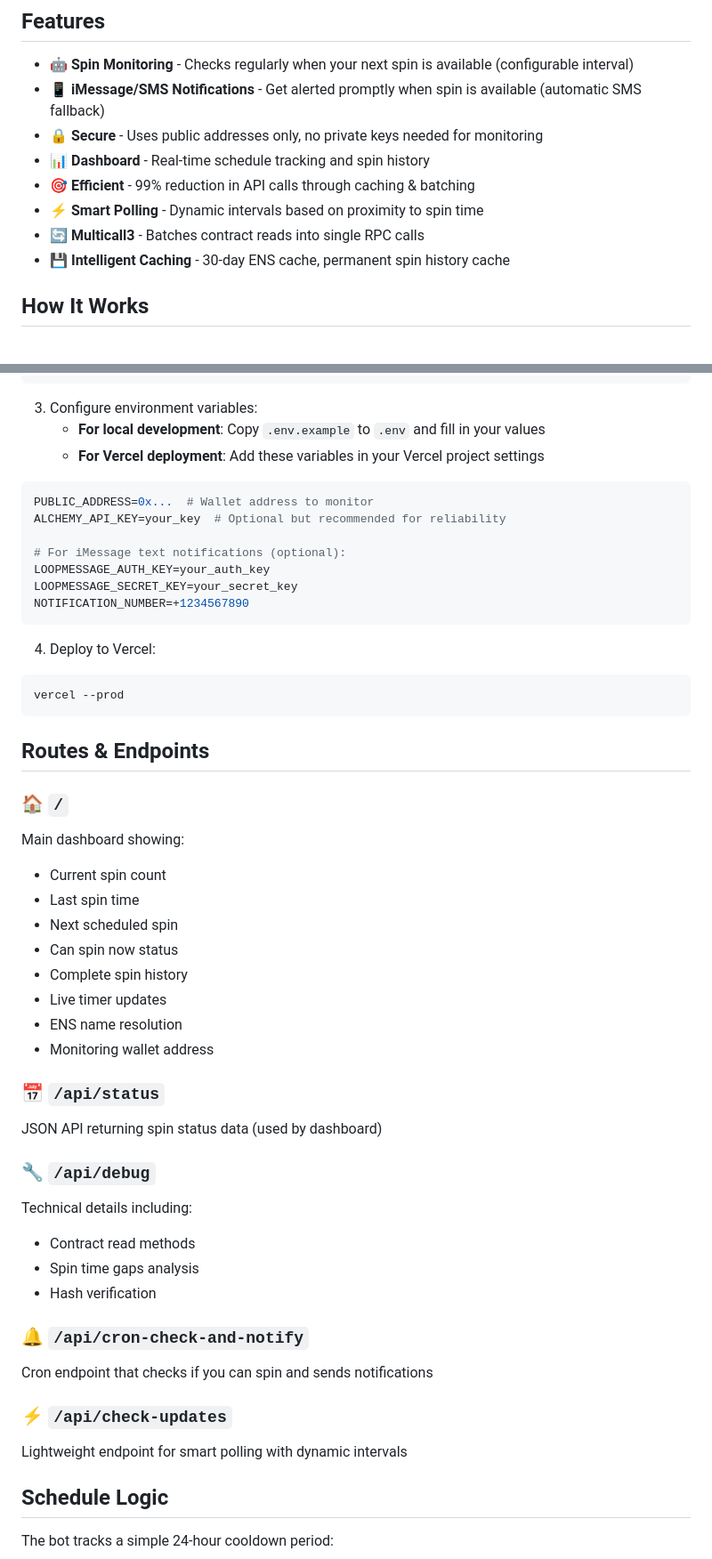
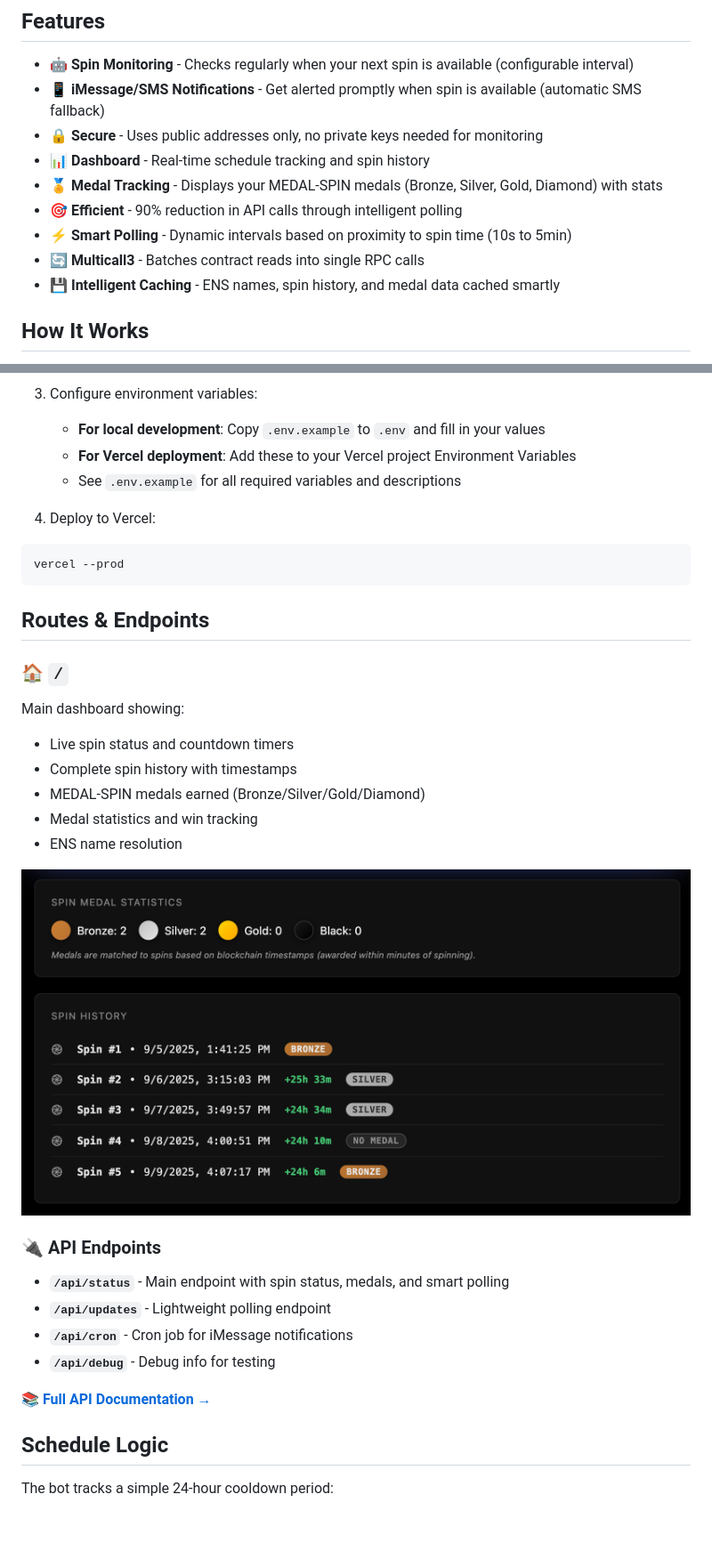
Before and after one commit to jmsaavedra/shape-spin-notification, a Markdown page: README.md, 2 parts joined by grey strips. Shown at 89% size. GitHub-like rendering; pictures changed too: public/assets/medal_stats-history.png (added); blank space fills up the shorter version.

````diff
--- a/README.md
+++ b/README.md
@@ -21,10 +21,11 @@ This project monitors your wallet on the [MedalSpin contract](https://shapescan.
 - 📱 **iMessage/SMS Notifications** - Get alerted promptly when spin is available (automatic SMS fallback)
 - 🔒 **Secure** - Uses public addresses only, no private keys needed for monitoring
 - 📊 **Dashboard** - Real-time schedule tracking and spin history
-- 🎯 **Efficient** - 99% reduction in API calls through caching & batching
-- ⚡ **Smart Polling** - Dynamic intervals based on proximity to spin time
+- 🏅 **Medal Tracking** - Displays your MEDAL-SPIN medals (Bronze, Silver, Gold, Diamond) with stats
+- 🎯 **Efficient** - 90% reduction in API calls through intelligent polling
+- ⚡ **Smart Polling** - Dynamic intervals based on proximity to spin time (10s to 5min)
 - 🔄 **Multicall3** - Batches contract reads into single RPC calls
-- 💾 **Intelligent Caching** - 30-day ENS cache, permanent spin history cache
+- 💾 **Intelligent Caching** - ENS names, spin history, and medal data cached smartly
 
 ## How It Works
 
@@ -64,17 +65,8 @@ npm install
 
 3. Configure environment variables:
    - **For local development**: Copy `.env.example` to `.env` and fill in your values
-   - **For Vercel deployment**: Add these variables in your Vercel project settings
-
-```env
-PUBLIC_ADDRESS=0x...  # Wallet address to monitor
-ALCHEMY_API_KEY=your_key  # Optional but recommended for reliability
-
-# For iMessage text notifications (optional):
-LOOPMESSAGE_AUTH_KEY=your_auth_key
-LOOPMESSAGE_SECRET_KEY=your_secret_key
-NOTIFICATION_NUMBER=+1234567890
-```
+   - **For Vercel deployment**: Add these to your Vercel project Environment Variables
+   - See `.env.example` for all required variables and descriptions
 
 4. Deploy to Vercel:
 ```bash
@@ -85,29 +77,21 @@ vercel --prod
 
 ### 🏠 `/`
 Main dashboard showing:
-- Current spin count
-- Last spin time
-- Next scheduled spin
-- Can spin now status
-- Complete spin history
-- Live timer updates
+- Live spin status and countdown timers
+- Complete spin history with timestamps
+- MEDAL-SPIN medals earned (Bronze/Silver/Gold/Diamond)
+- Medal statistics and win tracking
 - ENS name resolution
-- Monitoring wallet address
 
-### 📅 `/api/status`
-JSON API returning spin status data (used by dashboard)
+<img src="public/assets/medal_stats-history.png" alt="Medal Stats and History" width="100%">
 
-### 🔧 `/api/debug`
-Technical details including:
-- Contract read methods
-- Spin time gaps analysis
-- Hash verification
+### 🔌 API Endpoints
+- **`/api/status`** - Main endpoint with spin status, medals, and smart polling
+- **`/api/updates`** - Lightweight polling endpoint
+- **`/api/cron`** - Cron job for iMessage notifications
+- **`/api/debug`** - Debug info for testing
 
-### 🔔 `/api/cron-check-and-notify`
-Cron endpoint that checks if you can spin and sends notifications
-
-### ⚡ `/api/check-updates`
-Lightweight endpoint for smart polling with dynamic intervals
+📚 **[Full API Documentation →](./api/README.md)**
 
 ## Schedule Logic
 
````
Also changed, not shown: other parts of README.md (+2 -3 lines), api/README.md (+4 -4 lines), 6 other files.
